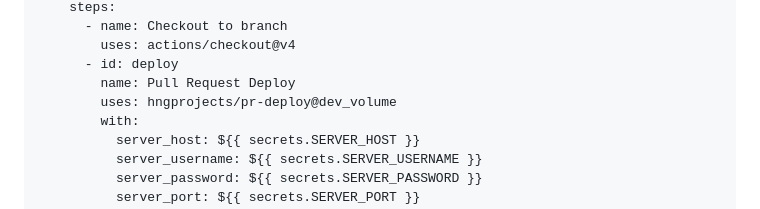
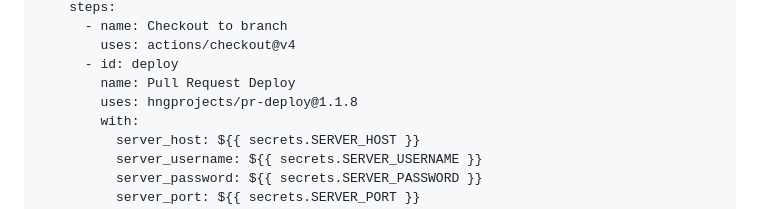
Before and after one commit to hngprojects/pr-deploy, a Markdown page: README.md, the part around the change. GitHub-like rendering.

Commit message:
Update README
Signed-off-by: Ugochi Ukaegbu <110994907+Zenitugo@users.noreply.github.com>

```diff
--- a/README.md
+++ b/README.md
@@ -44,7 +44,7 @@ jobs:
         uses: actions/checkout@v4
       - id: deploy
         name: Pull Request Deploy
-        uses: hngprojects/pr-deploy@dev_volume
+        uses: hngprojects/pr-deploy@1.1.8
         with:
           server_host: ${{ secrets.SERVER_HOST }}
           server_username: ${{ secrets.SERVER_USERNAME }}
```
